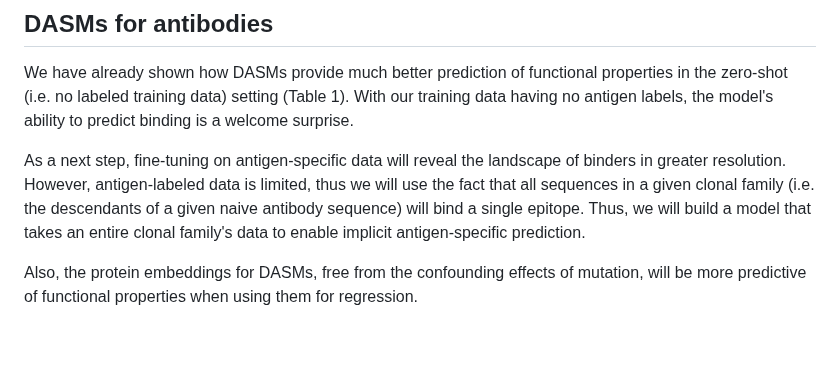
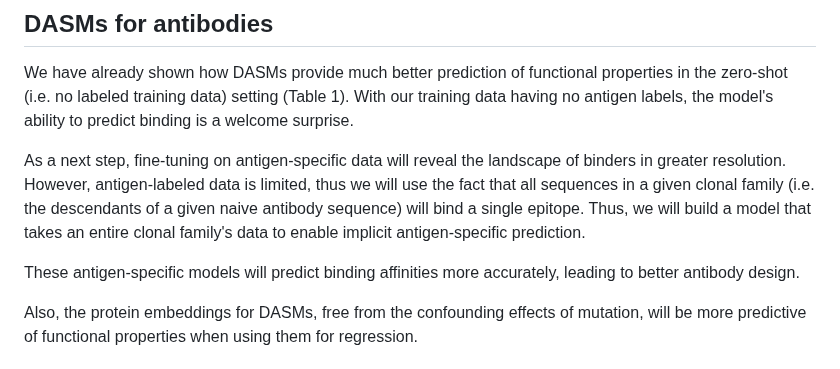
Before and after one commit to matsen/ai-at-hhmi, a Markdown page: expanded/examples-500-words.md, the part around the change. GitHub-like rendering; blank space fills up the shorter version.

```diff
--- a/expanded/examples-500-words.md
+++ b/expanded/examples-500-words.md
@@ -3,6 +3,8 @@
 We have already shown how DASMs provide much better prediction of functional properties in the zero-shot (i.e. no labeled training data) setting (Table 1).  With our training data having no antigen labels, the model's ability to predict binding is a welcome surprise.
 
 As a next step, fine-tuning on antigen-specific data will reveal the landscape of binders in greater resolution.  However, antigen-labeled data is limited, thus we will use the fact that all sequences in a given clonal family (i.e. the descendants of a given naive antibody sequence) will bind a single epitope.  Thus, we will build a model that takes an entire clonal family's data to enable implicit antigen-specific prediction.
+
+These antigen-specific models will predict binding affinities more accurately, leading to better antibody design.
 
 Also, the protein embeddings for DASMs, free from the confounding effects of mutation, will be more predictive of functional properties when using them for regression.
 
```
Also changed, not shown: expanded/experimental-design-750-words.md (+1 -1 lines).
